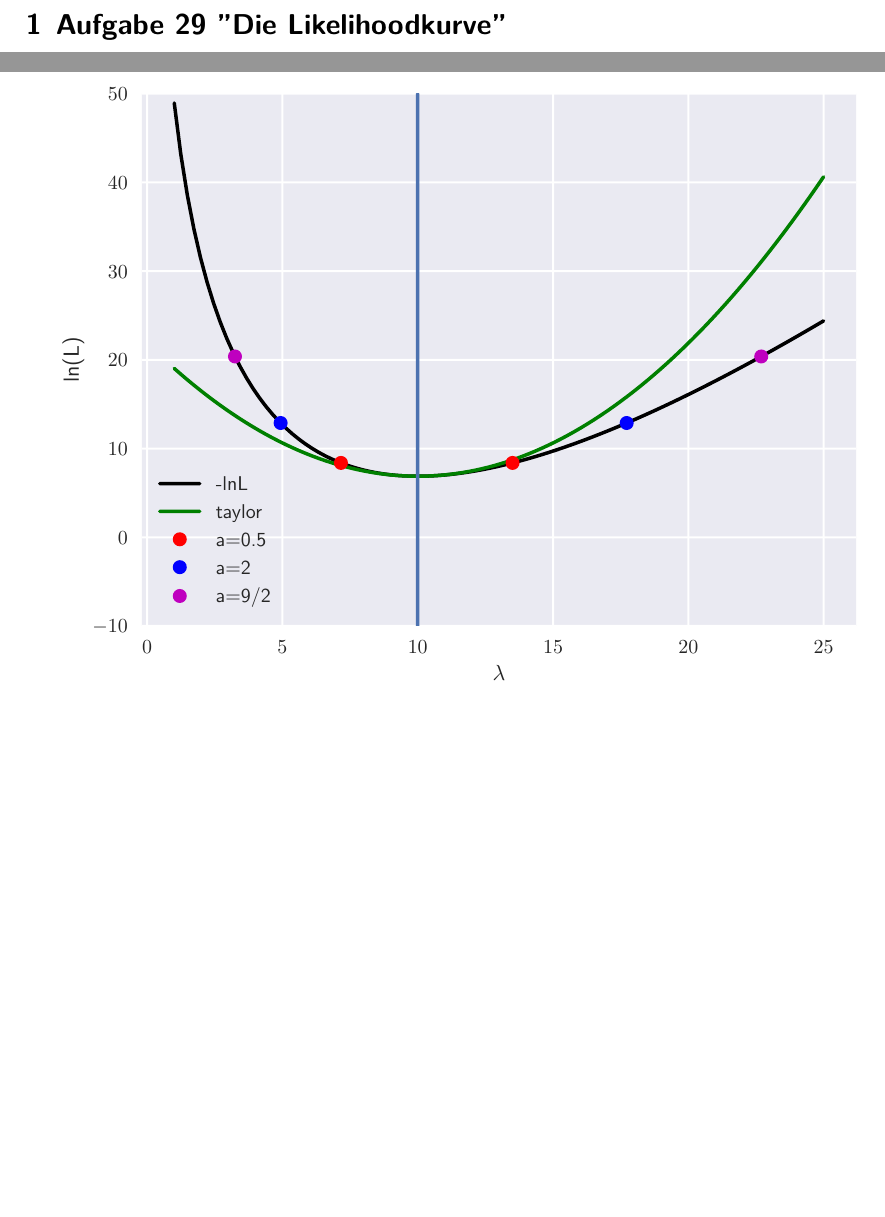
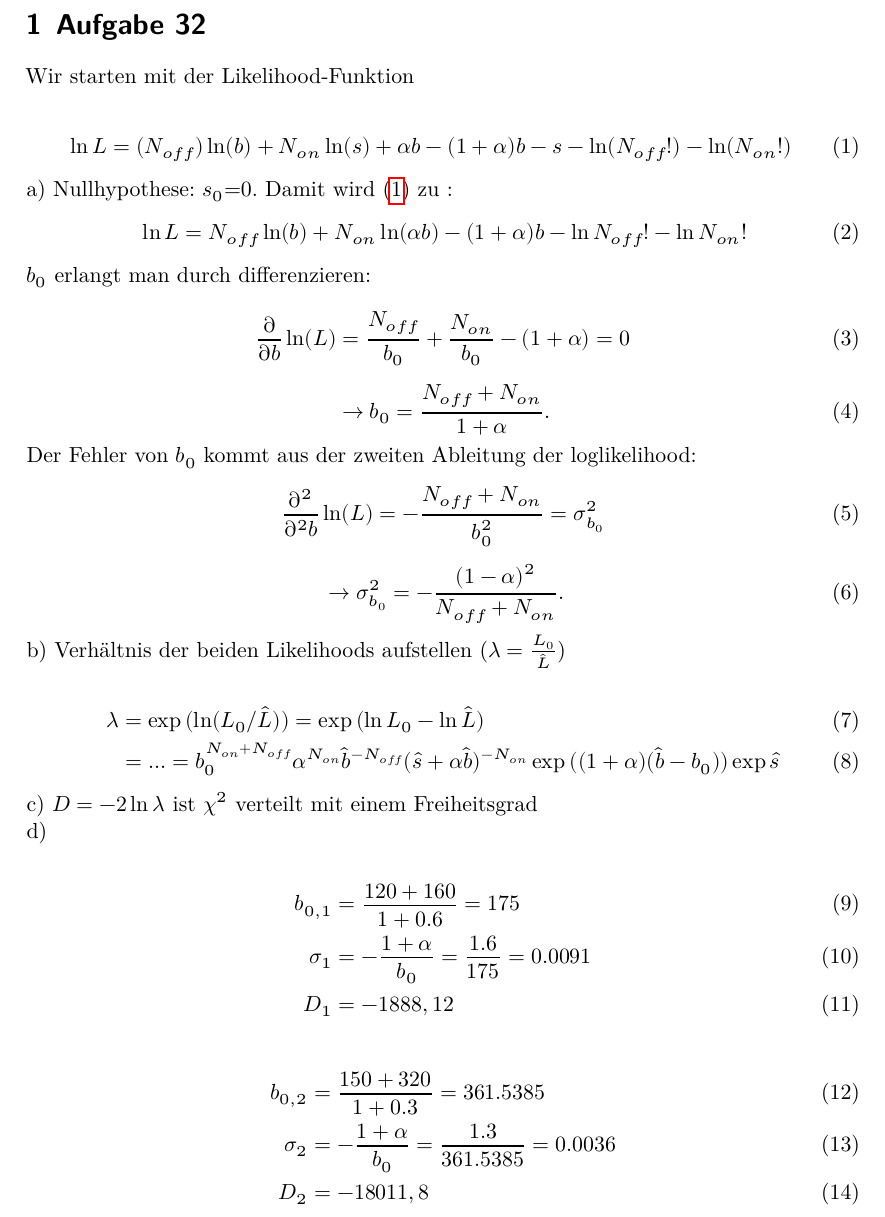
Before and after one commit to HubertusKaiser/smd1718, a LaTeX document (Blatt11/tex/abgabe.tex, which reads Blatt11/tex/aufg32.tex): two parts of pages 2 and 4 of 6 before the commit and part of page 2 of 3 after it, the two joined at a grey line, cut at the place of the change, the shorter picture padded with empty space. The pictures show the PDF file Blatt11/tex/abgabe.pdf that the author committed with the source.

Commit message:
32 und 35

```diff
--- /dev/null
+++ b/Blatt11/tex/aufg32.tex
@@ -0,0 +1,56 @@
+\section{Aufgabe 32}
+
+Wir starten mit der Likelihood-Funktion
+
+\begin{equation}
+	\ln L = (N_{off}) \ln (b) + N_{on} \ln (s) +\alpha b -(1+\alpha) b - s - \ln (N_{off}!) - \ln (N_{on}!)
+	\label{eq:loglikelihood_32}
+\end{equation}
+
+a) Nullhypothese: $s_0$=0. Damit wird \eqref{eq:loglikelihood_32} zu :
+\begin{equation}
+	\ln L = N_{off} \ln (b) + N_{on} \ln (\alpha b) -(1+\alpha) b - \ln N_{off}! - \ln N_{on}!
+\end{equation}
+$b_0$ erlangt man durch differenzieren:
+
+\begin{equation}
+	\frac{\partial}{\partial b} \ln (L) = \frac{N_{off}}{b_0} + \frac{N_{on}}{b_0} -(1+\alpha) = 0
+\end{equation}
+
+\begin{equation}
+	\rightarrow b_0 = \frac{N_{off} + N_{on}}{1+\alpha}.
+\end{equation}
+
+Der Fehler von $b_0$ kommt aus der zweiten Ableitung der loglikelihood:
+\begin{equation}
+	\frac{\partial^2}{\partial^2 b} \ln (L) = -\frac{N_{off} + N_{on}}{b_0^2} = \sigma^2_{b_0}
+\end{equation}
+\begin{equation}
+	\rightarrow \sigma_{b_0}^2 = -\frac{(1-\alpha)^2}{N_{off} + N_{on}}.
+\end{equation}
+
+
+
+b) Verhältnis der beiden Likelihoods aufstellen ($\lambda=\frac{L_0}{\hat{L}}$)
+
+\begin{align}
+	\lambda &= \exp{(\ln (L_0/\hat{L}))} = \exp{(\ln L_0 - \ln \hat L)} \\
+	&= ... = b_0^{N_{on}+N_{off}}\alpha^{N_{on}} \hat{b}^{-N_{off}} (\hat{s} + \alpha\hat{b})^{-N_{on}} \exp{((1+\alpha)(\hat{b}-b_0))} \exp{\hat{s}}
+\end{align}
+
+
+c) $D = -2\ln \lambda$ ist $\chi^2$ verteilt mit einem Freiheitsgrad
+
+d)
+
+\begin{align}
+	b_{0,1} &= \frac{120+160}{1+0.6} = 175 \\
+	\sigma_{1} &= -\frac{1+\alpha}{b_0} = \frac{1.6}{175} = 0.0091 \\
+	D_1 &= -1888,12
+\end{align}
+
+\begin{align}
+	b_{0,2} &= \frac{150+320}{1+0.3} = 361.5385 \\
+	\sigma_{2} &= -\frac{1+\alpha}{b_0} = \frac{1.3}{361.5385} = 0.0036 \\
+	D_2 &= -18011,8
+\end{align}
```
Also changed, not shown: Blatt11/tex/abgabe.tex (+8 -1 lines), Blatt11/tex/abgabe.pdf, Blatt11/tex/test.pdf (added), 3 other files.
